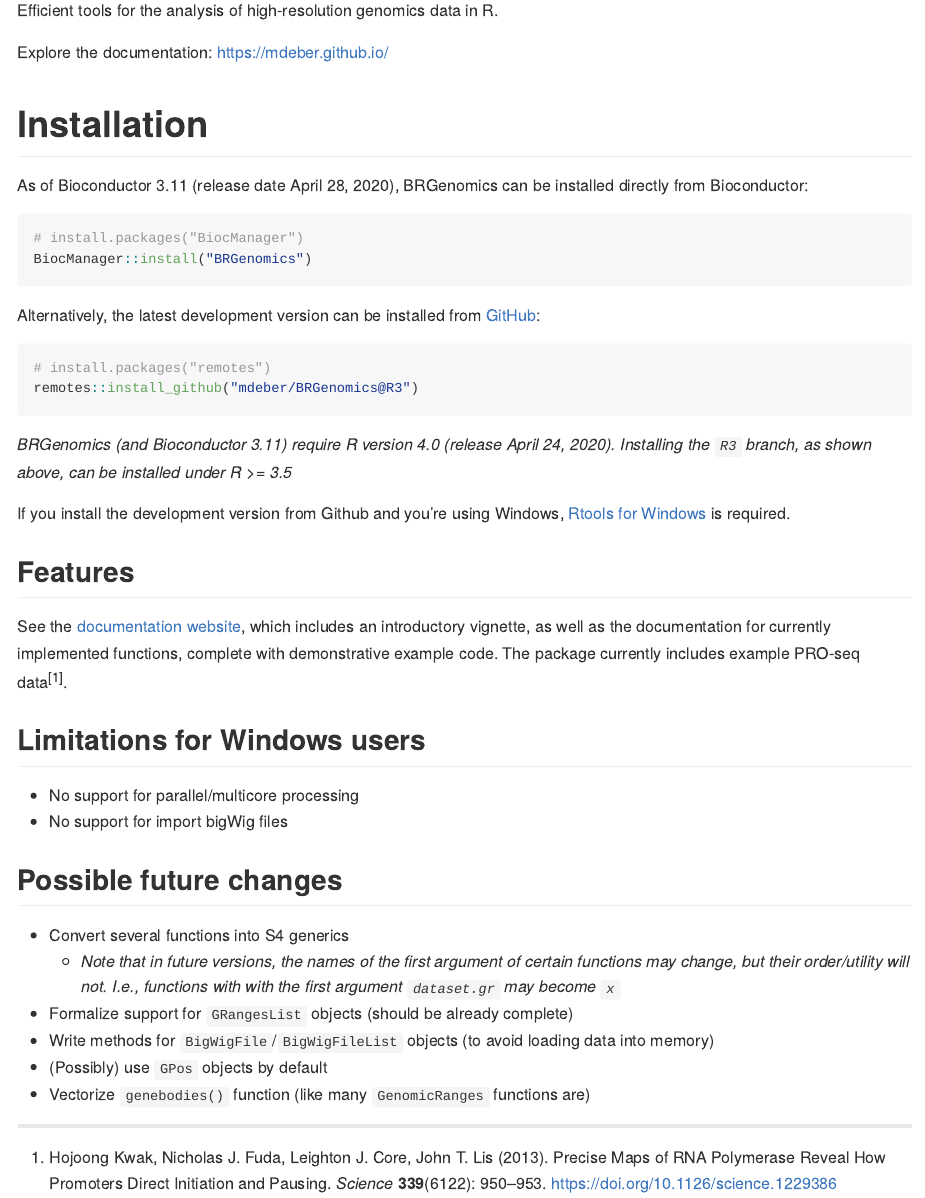
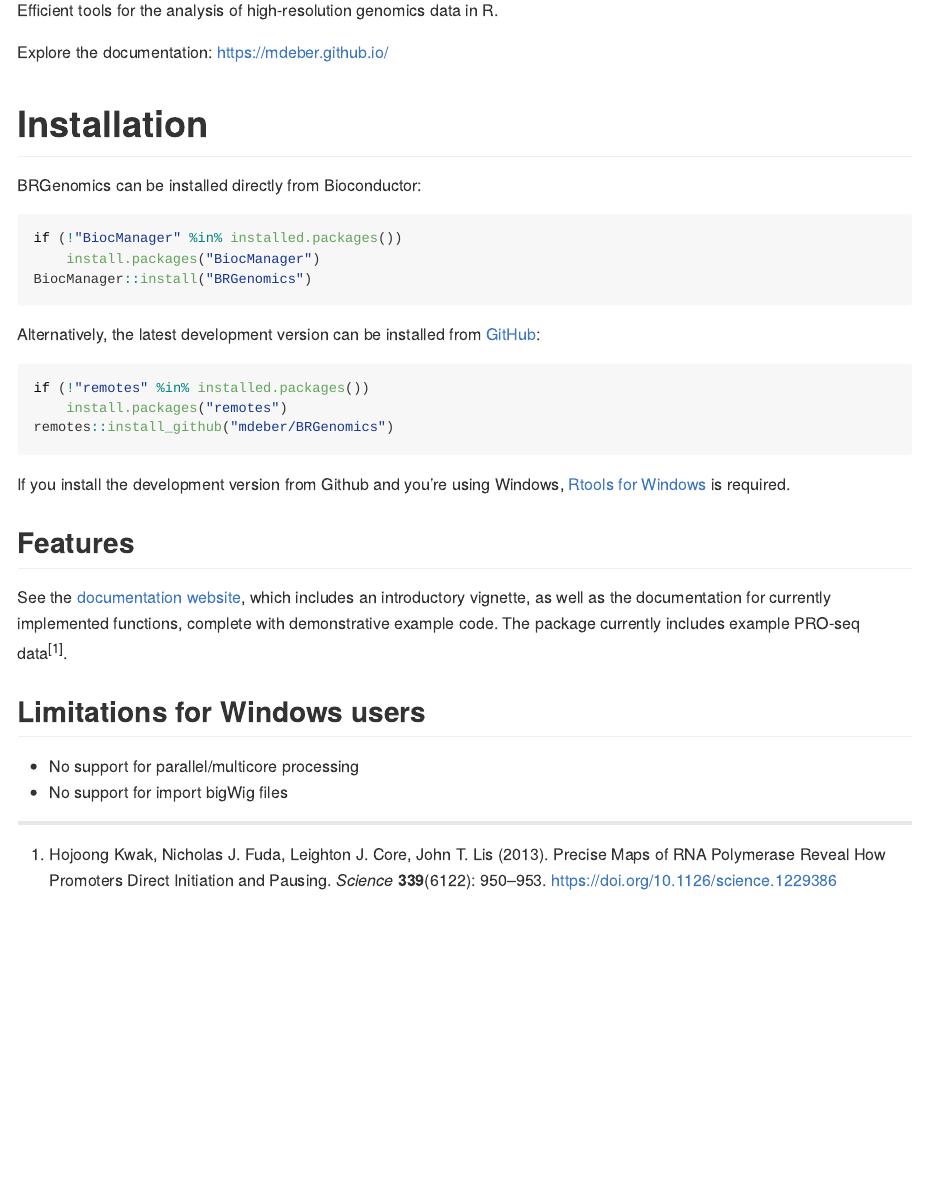
Before and after one commit to mdeber/BRGenomics, an R Markdown document (README.Rmd): the page in a window 1100 px wide, from 150 px down. The pictures show the output file README.md that the author committed with the source, drawn offline in the style of GitHub; badge pictures from the web are left out.

Commit message:
update readme

````diff
--- a/README.Rmd
+++ b/README.Rmd
@@ -33,11 +33,11 @@
 
 # Installation
 
-As of Bioconductor 3.11 (release date April 28, 2020), BRGenomics can be
-installed directly from Bioconductor:
+BRGenomics can be installed directly from Bioconductor:
 
 ```{r, eval = FALSE}
-# install.packages("BiocManager")
+if (!"BiocManager" %in% installed.packages())
+    install.packages("BiocManager")
 BiocManager::install("BRGenomics")
 ```
 
@@ -45,13 +45,10 @@
 https://github.com/mdeber/BRGenomics):
 
 ```{r, eval = FALSE}
-# install.packages("remotes")
-remotes::install_github("mdeber/BRGenomics@R3")
+if (!"remotes" %in% installed.packages())
+    install.packages("remotes")
+remotes::install_github("mdeber/BRGenomics")
 ```
-
-_BRGenomics (and Bioconductor 3.11) require R version 4.0 (release April 24,
-2020). Installing the `R3` branch, as shown above, can be installed under
-R >= 3.5_
 
 If you install the development version from Github and you're using Windows,
 [Rtools for Windows](https://cran.rstudio.com/bin/windows/Rtools/) is required.
@@ -68,18 +65,6 @@
 * No support for parallel/multicore processing
 * No support for import bigWig files
 
-## Possible future changes
-
-* Convert several functions into S4 generics
-    + _Note that in future versions, the names of the first argument of
-    certain functions may change, but their order/utility will not. I.e.,
-    functions with with the first argument `dataset.gr` may become `x`_
-* Formalize support for `GRangesList` objects (should be already complete)
-* Write methods for `BigWigFile`/`BigWigFileList` objects (to avoid loading
-data into memory)
-* (Possibly) use `GPos` objects by default
-* Vectorize `genebodies()` function (like many `GenomicRanges` functions are)
-
 ---
 
 1. Hojoong Kwak, Nicholas J. Fuda, Leighton J. Core, John T. Lis (2013).
````
Also changed, not shown: README.md, README.Rmd (4 more changed lines).
